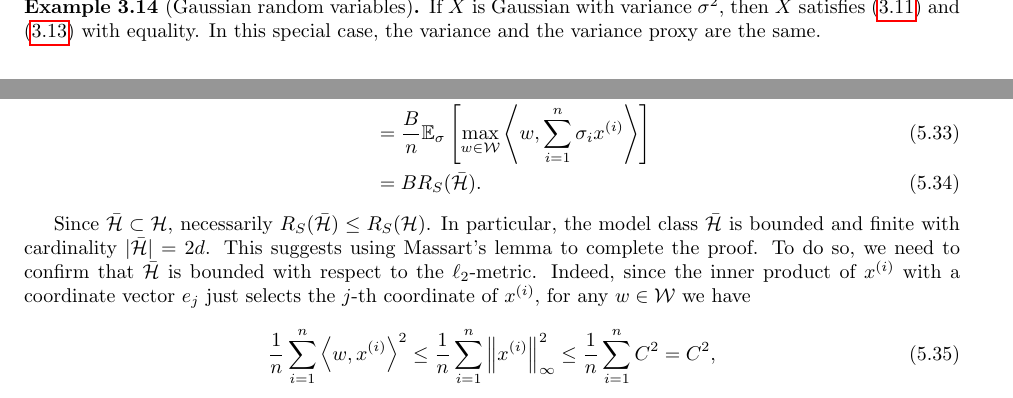
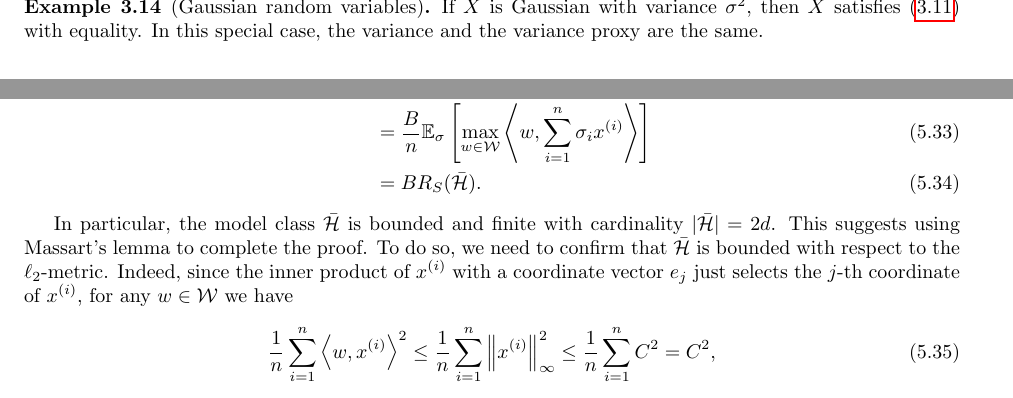
Before and after one commit to tengyuma/cs229m_notes, a LaTeX thesis (tex/master.tex, which reads tex/collection/03concentration.tex, tex/collection/05-02-concrete-models.tex): two parts of pages 20 and 48 of 110, joined at a grey line, cut so that both start at the same text. Compiled offline with pdfLaTeX.

Commit message:
Typo fixed
Fix three typos

```diff
--- a/tex/collection/03concentration.tex
+++ b/tex/collection/03concentration.tex
@@ -205,7 +205,7 @@ We now provide an even more general class of sub-Gaussian random variables that
 \end{example}
 
 \begin{example}[Gaussian random variables]
-If $X$ is Gaussian with variance $\sigma^2$, then $X$ satisfies \eqref{lec3:eqn:subgassdefn} and \eqref{lec3:eqn:subgausstail} with equality. In this special case, the variance and the variance proxy are the same.
+If $X$ is Gaussian with variance $\sigma^2$, then $X$ satisfies \eqref{lec3:eqn:subgassdefn} with equality. In this special case, the variance and the variance proxy are the same.
 \end{example}
 
 \sec{Concentrations of functions of random variables}
--- a/tex/collection/05-02-concrete-models.tex
+++ b/tex/collection/05-02-concrete-models.tex
@@ -102,7 +102,7 @@ We will now prove Theorem \ref{lec7:thm:l1-thm}:
         &= BR_S(\bar{\mathcal{H}}).
     \end{align}
 
-    Since $\bar{\mathcal{H}}\subset{\mathcal{H}}$, necessarily $R_S(\bar{\mathcal{H}})\leq R_S(\mathcal{H})$. In particular, the model class $\bar{\mathcal{H}}$ is bounded and finite with cardinality $|\bar{\mathcal{H}}| = 2d$. This suggests using Massart's lemma to complete the proof. To do so, we need to confirm that $\mathcal{\bar{H}}$ is bounded with respect to the $\ell_2$-metric. Indeed, since the inner product of $x\sp{i}$ with a coordinate vector $e_j$ just selects the $j$-th coordinate of $x\sp{i}$, for any $w \in \mathcal{W}$ we have
+    In particular, the model class $\bar{\mathcal{H}}$ is bounded and finite with cardinality $|\bar{\mathcal{H}}| = 2d$. This suggests using Massart's lemma to complete the proof. To do so, we need to confirm that $\mathcal{\bar{H}}$ is bounded with respect to the $\ell_2$-metric. Indeed, since the inner product of $x\sp{i}$ with a coordinate vector $e_j$ just selects the $j$-th coordinate of $x\sp{i}$, for any $w \in \mathcal{W}$ we have
     \begin{equation}
         \frac{1}{n}\sum_{i=1}^n \inprod{w,x\sp{i}}^2 \leq \frac{1}{n}\sum_{i=1}^n \Norm{x\sp{i}}^2_\infty \leq \frac{1}{n}\sum_{i=1}^n C^2 = C^2,
     \end{equation}
```
Also changed, not shown: tex/collection/02asymptotics.tex (+1 -1 lines).
